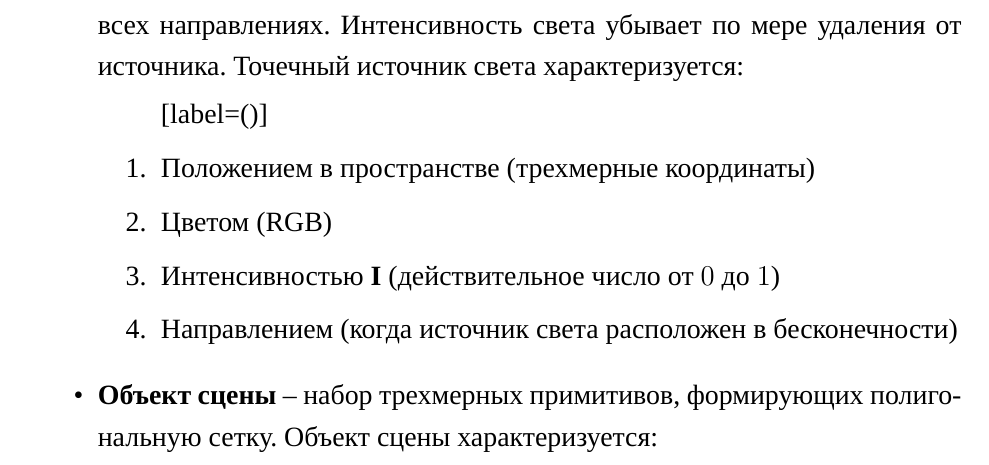
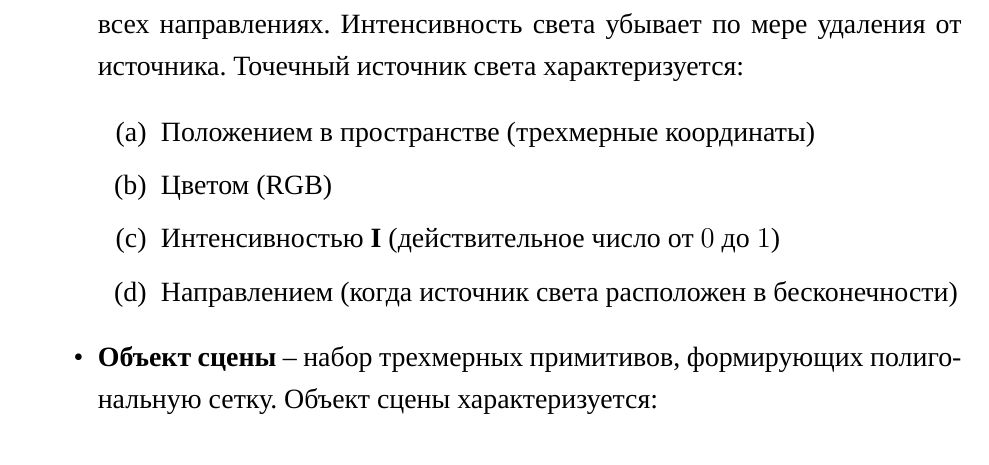
Before and after one commit to runebone/cg-cw-s5-bmstu, a LaTeX document (docs/main.tex, which reads docs/preambule.tex): part of page 5 of 10, cut so that both start at the same text. Compiled offline with LuaLaTeX.

Commit message:
use packages enumitem and adjustbox

```diff
--- a/docs/preambule.tex
+++ b/docs/preambule.tex
@@ -86,3 +86,5 @@
     linktoc=all,     %set to all if you want both sections and subsections linked
     % linkcolor=blue,  %choose some color if you want links to stand out
 }
+\usepackage{enumitem} % \begin{enumerate}[label=(\alph*)]
+\usepackage{adjustbox}
```
